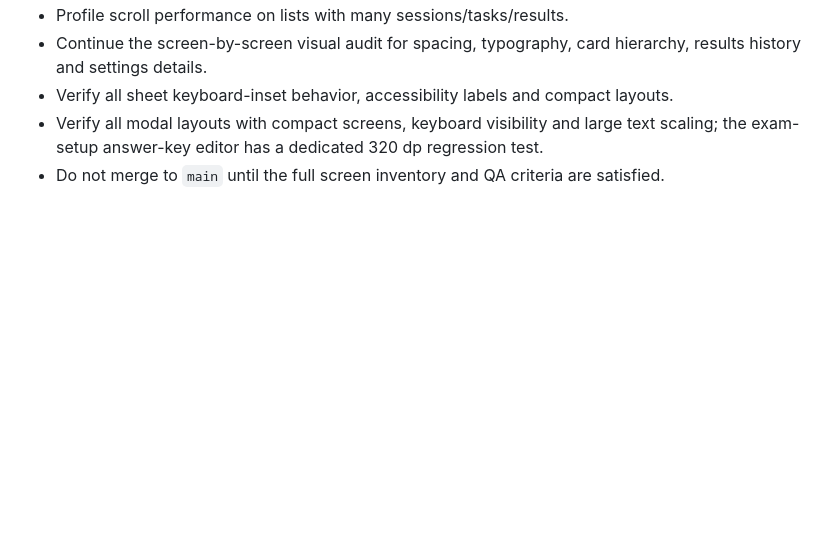
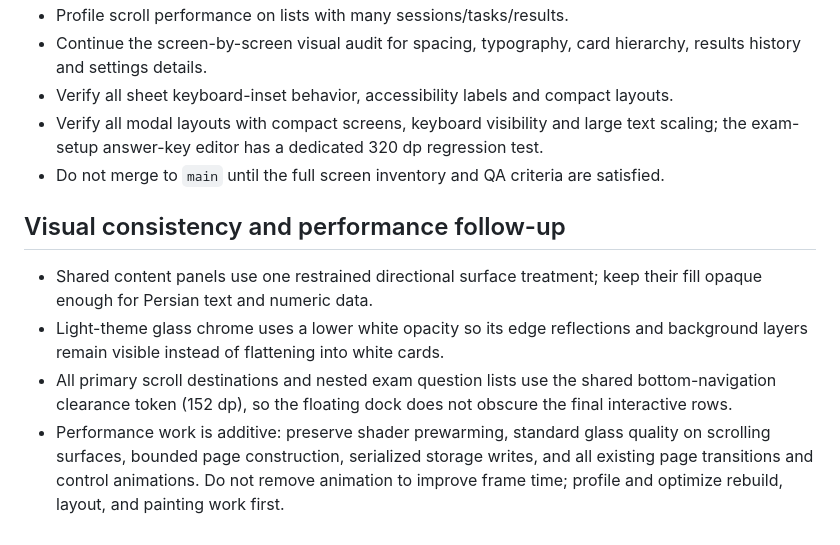
Before and after one commit to Mzarmehi1390/DarsYar, a Markdown page: docs/REDESIGN_AUDIT.md, the part around the change. Rendered like a GitHub page; blank space fills up the shorter version.

Commit message:
docs: record visual consistency and animation-safe performance criteria

```diff
--- a/docs/REDESIGN_AUDIT.md
+++ b/docs/REDESIGN_AUDIT.md
@@ -129,3 +129,11 @@ The redesign must not alter:
 - Verify all modal layouts with compact screens, keyboard visibility and large text scaling;
   the exam-setup answer-key editor has a dedicated 320 dp regression test.
 - Do not merge to `main` until the full screen inventory and QA criteria are satisfied.
+
+
+## Visual consistency and performance follow-up
+
+- Shared content panels use one restrained directional surface treatment; keep their fill opaque enough for Persian text and numeric data.
+- Light-theme glass chrome uses a lower white opacity so its edge reflections and background layers remain visible instead of flattening into white cards.
+- All primary scroll destinations and nested exam question lists use the shared bottom-navigation clearance token (152 dp), so the floating dock does not obscure the final interactive rows.
+- Performance work is additive: preserve shader prewarming, standard glass quality on scrolling surfaces, bounded page construction, serialized storage writes, and all existing page transitions and control animations. Do not remove animation to improve frame time; profile and optimize rebuild, layout, and painting work first.
```
